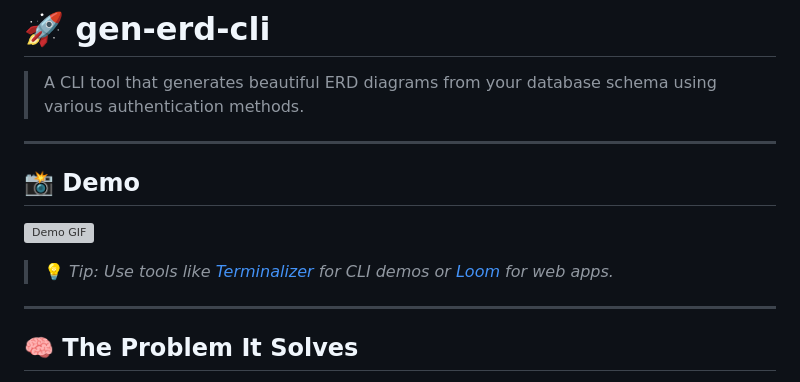
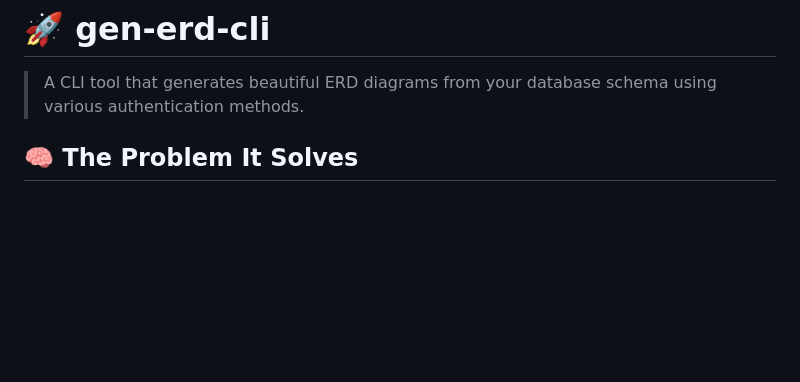
Before and after one commit to d02ev/gen-erd-cli, a Markdown page: README.md, the part around the change. GitHub-like rendering; blank space fills up the shorter version; grey boxes are pictures that could not be loaded.

Commit message:
chore: remove demo section and related tips from README

```diff
--- a/README.md
+++ b/README.md
@@ -1,16 +1,6 @@
 # 🚀 gen-erd-cli
 
 > A CLI tool that generates beautiful ERD diagrams from your database schema using various authentication methods.
-
----
-
-## 📸 Demo
-
-![Demo GIF](./assets/demo.gif)
-
-> 💡 _Tip: Use tools like [Terminalizer](https://terminalizer.com/) for CLI demos or [Loom](https://loom.com) for web apps._
-
----
 
 ## 🧠 The Problem It Solves
 
```
